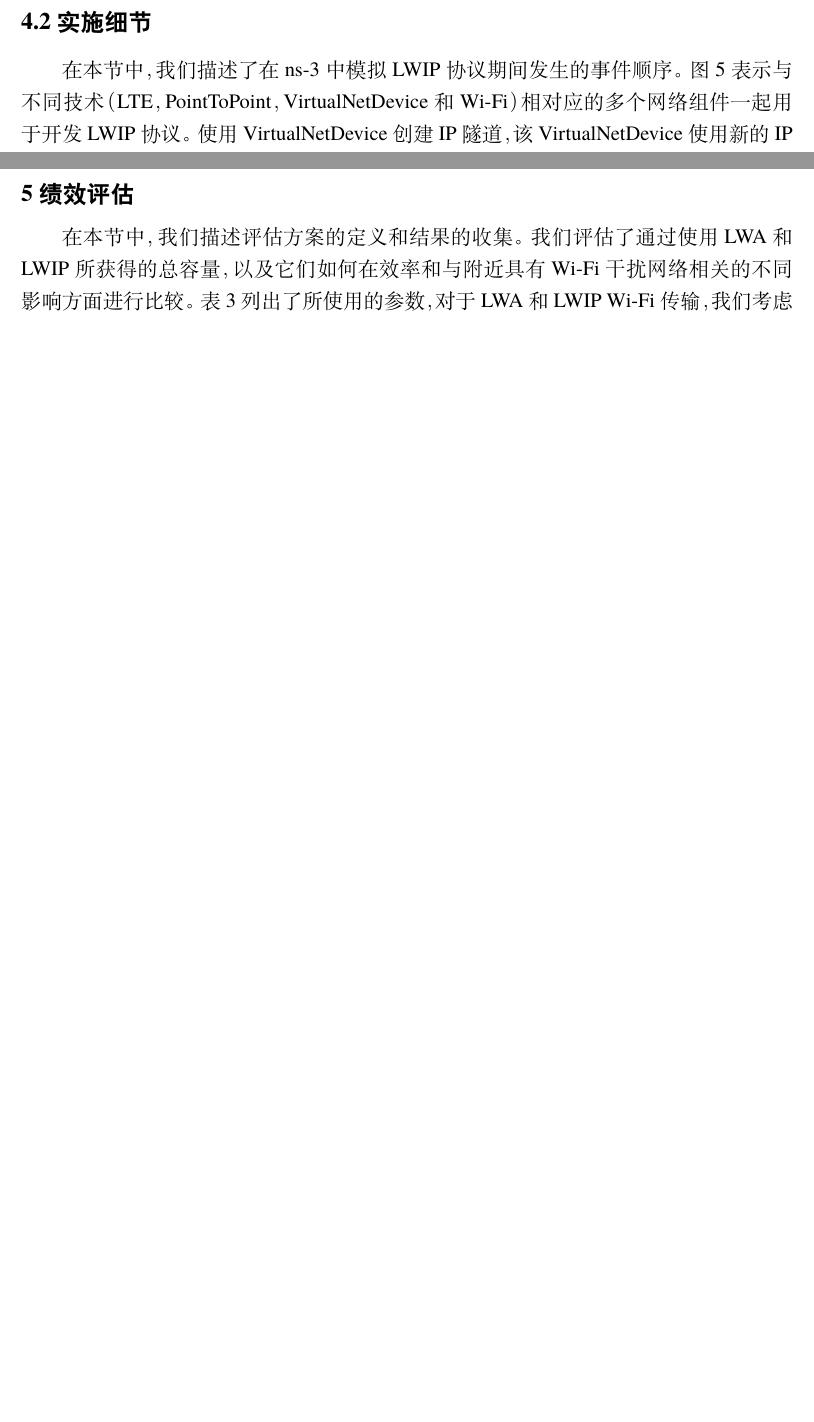
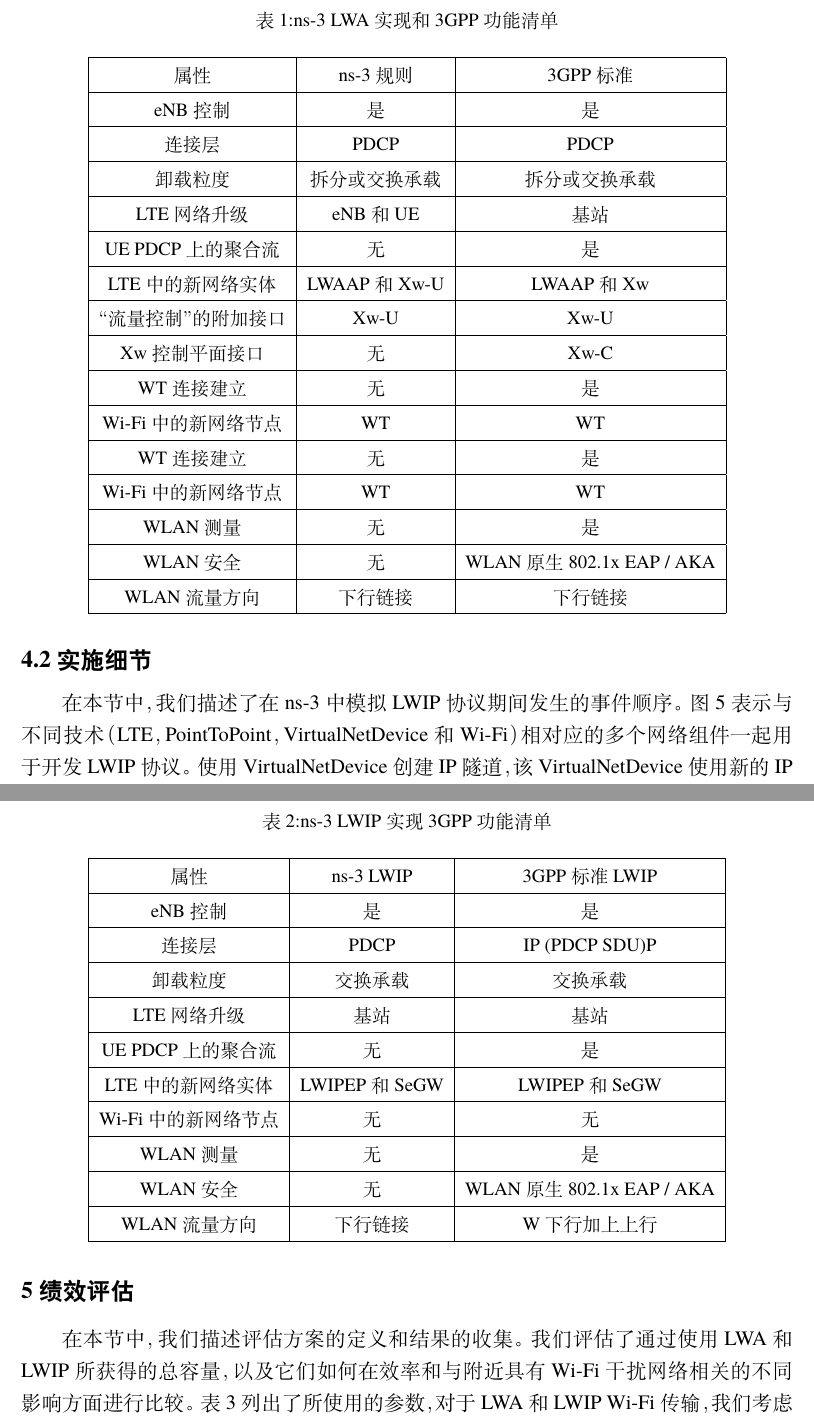
Before and after one commit to KongoHuster/Translation_of_paper, a LaTeX thesis (translation/main.tex, which reads translation/text.tex): two parts of pages 12 and 15 of 20 before the commit and two parts of pages 12 and 16 of 22 after it, joined at a grey line, cut at the place of the change, the shorter picture padded with empty space. Compiled offline with XeLaTeX; a missing font is replaced by an installed copy or a similar font.

Commit message:
添加表格

```diff
--- a/translation/text.tex
+++ b/translation/text.tex
@@ -164,6 +164,47 @@ LWA原为在eNB处进行控制，并在PDCP层执行帧拆分。变量启用了n
   \caption{图5：LWIP实施的流程图}
 \end{figure}
 
+\begin{table}
+  \centering
+  \caption*{表 1:ns-3 LWA实现和3GPP功能清单}
+  \begin{tabular}{|c|c|c|}   %三个c是因为三列，令每列显示在中间显示，也可以是l或r
+   \hline         %画一条横线
+    属性 & ns-3规则 & 3GPP标准 \\
+    \hline
+    eNB控制  & 是  & 是 \\
+    \hline
+    连接层  & PDCP  & PDCP \\
+    \hline
+    卸载粒度  & 拆分或交换承载  & 拆分或交换承载 \\
+    \hline
+    LTE网络升级  & eNB和UE  & 基站 \\
+    \hline
+    UE PDCP上的聚合流  &  无 & 是 \\
+    \hline
+    LTE中的新网络实体 & LWAAP和Xw-U & LWAAP和Xw \\
+    \hline
+    “流量控制”的附加接口  & Xw-U & Xw-U \\
+    \hline
+    Xw控制平面接口  & 无 & Xw-C \\
+    \hline
+    WT连接建立 & 无 & 是 \\
+    \hline
+    Wi-Fi中的新网络节点  & WT & WT \\
+    \hline
+    WT连接建立  & 无 & 是 \\
+    \hline
+    Wi-Fi中的新网络节点  & WT & WT \\
+    \hline
+    WLAN测量 & 无 & 是 \\
+    \hline
+    WLAN安全 & 无 & WLAN原生802.1x EAP / AKA \\
+    \hline
+    WLAN流量方向 & 下行链接 & 下行链接 \\
+    \hline
+\end{tabular}
+\end{table}
+
+
 %\setcounter{chapter}{4}
 \newpage
 \subsection*{4 ns-3中lwip的实现}
@@ -239,3 +280,33 @@ Wi-Fi站的数据包接收。在Wi-Fi站点的目的地接收到的数据包包
 \subsection*{5 绩效评估}
 在本节中，我们描述评估方案的定义和结果的收集。我们评估了通过使用LWA和LWIP所获得的总容量，以及它们如何在效率和与附近具有Wi-Fi干扰网络相关的不同影响方面进行比较。表3列出了所使用的参数，对于LWA和LWIP Wi-Fi传输，我们考虑了没有MIMO和聚合。模拟运行100秒，已重复10次。我们使用恒定比特率（CBR）UDP源.
 
+
+\begin{table}
+  \centering
+  \caption*{表 2:ns-3 LWIP实现3GPP功能清单}
+  \begin{tabular}{|c|c|c|}   %三个c是因为三列，令每列显示在中间显示，也可以是l或r
+   \hline         %画一条横线
+    属性 & ns-3 LWIP & 3GPP标准LWIP \\
+    \hline
+    eNB控制  & 是  & 是 \\
+    \hline
+    连接层  & PDCP  & IP (PDCP SDU)P \\
+    \hline
+    卸载粒度  & 交换承载  & 交换承载 \\
+    \hline
+    LTE网络升级  & 基站  & 基站 \\
+    \hline
+    UE PDCP上的聚合流  &  无 & 是 \\
+    \hline
+    LTE中的新网络实体 & LWIPEP和SeGW & LWIPEP和SeGW \\
+    \hline
+    Wi-Fi中的新网络节点  & 无 & 无 \\
+    \hline
+    WLAN测量  & 无 & 是 \\
+    \hline
+    WLAN安全 & 无 & WLAN原生802.1x EAP / AKA \\
+    \hline
+    WLAN流量方向 & 下行链接 & W下行加上上行 \\
+    \hline
+\end{tabular}
+\end{table}
```
Also changed, not shown: translation/main.bbl (deleted), translation/main.pdf, translation/text.tex (20 more changed lines), 6 other files.
